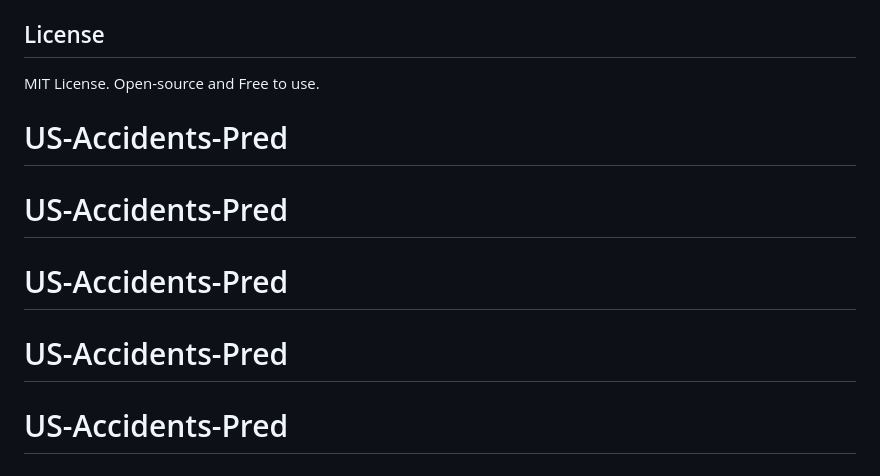
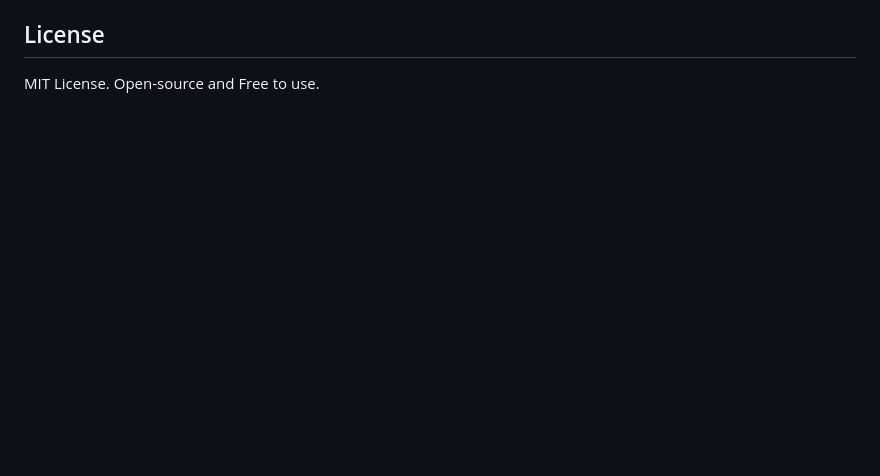
Before and after one commit to VishnurajVishwakarma/US-Accidents-Pred, a Markdown page: README.md, the part around the change. Rendered like a GitHub page; blank space fills up the shorter version.

Commit message:
Clean up README by removing duplicate entries
Removed redundant lines mentioning 'US-Accidents-Pred' from README.

```diff
--- a/README.md
+++ b/README.md
@@ -65,8 +65,3 @@ This application is structurally engineered to be deployed securely onto **Verce
 
 ## License
 MIT License. Open-source and Free to use.
-# US-Accidents-Pred
-# US-Accidents-Pred
-# US-Accidents-Pred
-# US-Accidents-Pred
-# US-Accidents-Pred
```
